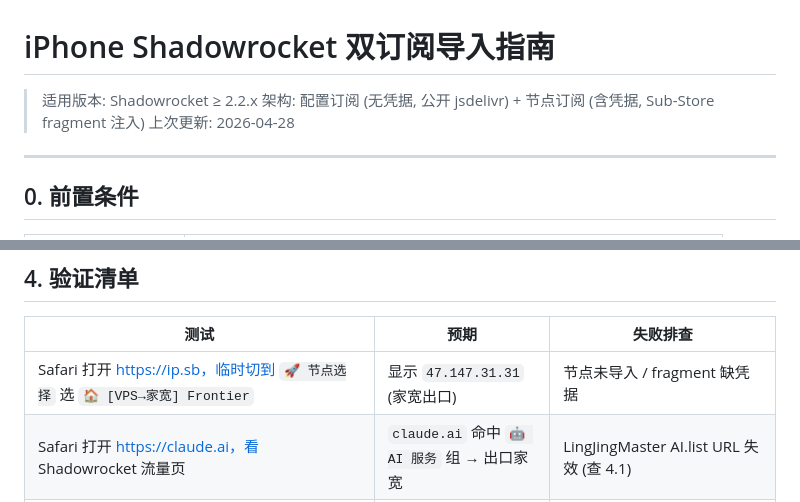
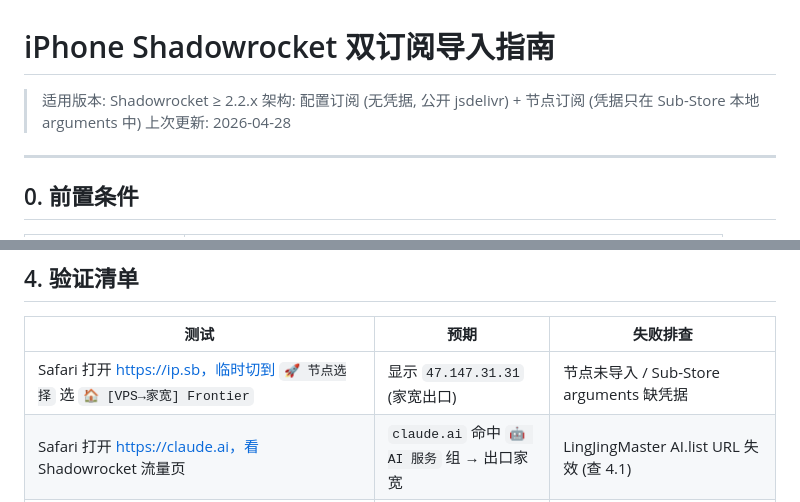
Before and after one commit to konbakuyomu/frontier-chain-skeleton, a Markdown page: examples/shadowrocket-iphone-import-guide.md, 2 parts joined by grey strips. Rendered like a GitHub page.

```diff
--- a/examples/shadowrocket-iphone-import-guide.md
+++ b/examples/shadowrocket-iphone-import-guide.md
@@ -1,7 +1,7 @@
 # iPhone Shadowrocket 双订阅导入指南
 
 > 适用版本: Shadowrocket ≥ 2.2.x
-> 架构: 配置订阅 (无凭据, 公开 jsdelivr) + 节点订阅 (含凭据, Sub-Store fragment 注入)
+> 架构: 配置订阅 (无凭据, 公开 jsdelivr) + 节点订阅 (凭据只在 Sub-Store 本地 arguments 中)
 > 上次更新: 2026-04-28
 
 ---
@@ -134,7 +136,7 @@ Shadowrocket → 首页 → 配置使用中 → 应能看到自动建立的策
 
 | 测试 | 预期 | 失败排查 |
 |---|---|---|
-| Safari 打开 https://ip.sb，临时切到 `🚀 节点选择` 选 `🏠 [VPS→家宽] Frontier` | 显示 `47.147.31.31` (家宽出口) | 节点未导入 / fragment 缺凭据 |
+| Safari 打开 https://ip.sb，临时切到 `🚀 节点选择` 选 `🏠 [VPS→家宽] Frontier` | 显示 `47.147.31.31` (家宽出口) | 节点未导入 / Sub-Store arguments 缺凭据 |
 | Safari 打开 https://claude.ai，看 Shadowrocket 流量页 | `claude.ai` 命中 `🤖 AI 服务` 组 → 出口家宽 | LingJingMaster AI.list URL 失效 (查 4.1) |
 | Safari 打开 https://chatgpt.com | 同上 (走 AI 组 → 家宽) | 同上 |
 | Safari 打开 https://gemini.google.com | 走 `🤖 AI 服务` 组 (注意: **不是** `🔍 谷歌服务`) | `ai-extensions.list` 排序未在 Google.list 之前 (查 4.2) |
```
Also changed, not shown: other parts of examples/shadowrocket-iphone-import-guide.md (+20 -18 lines), README.md (+11 -9 lines).
